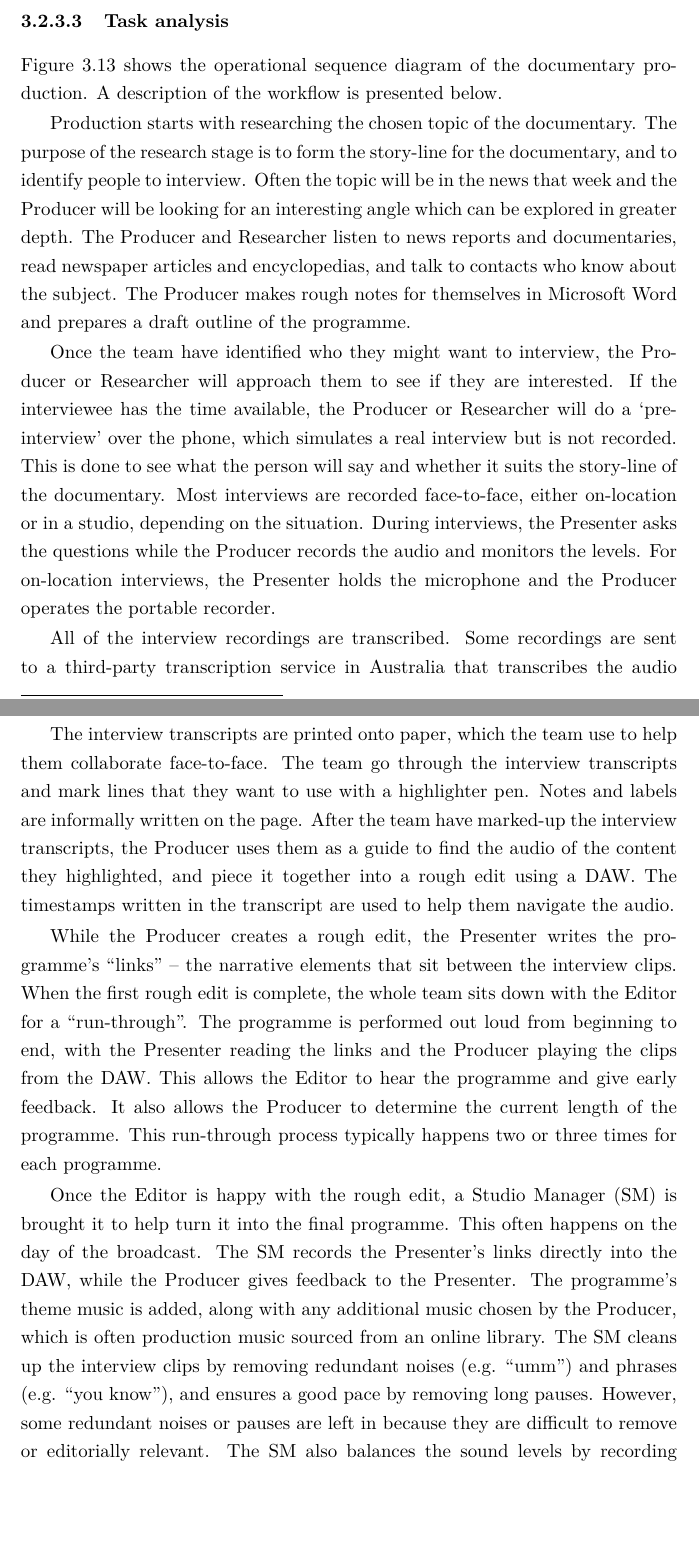
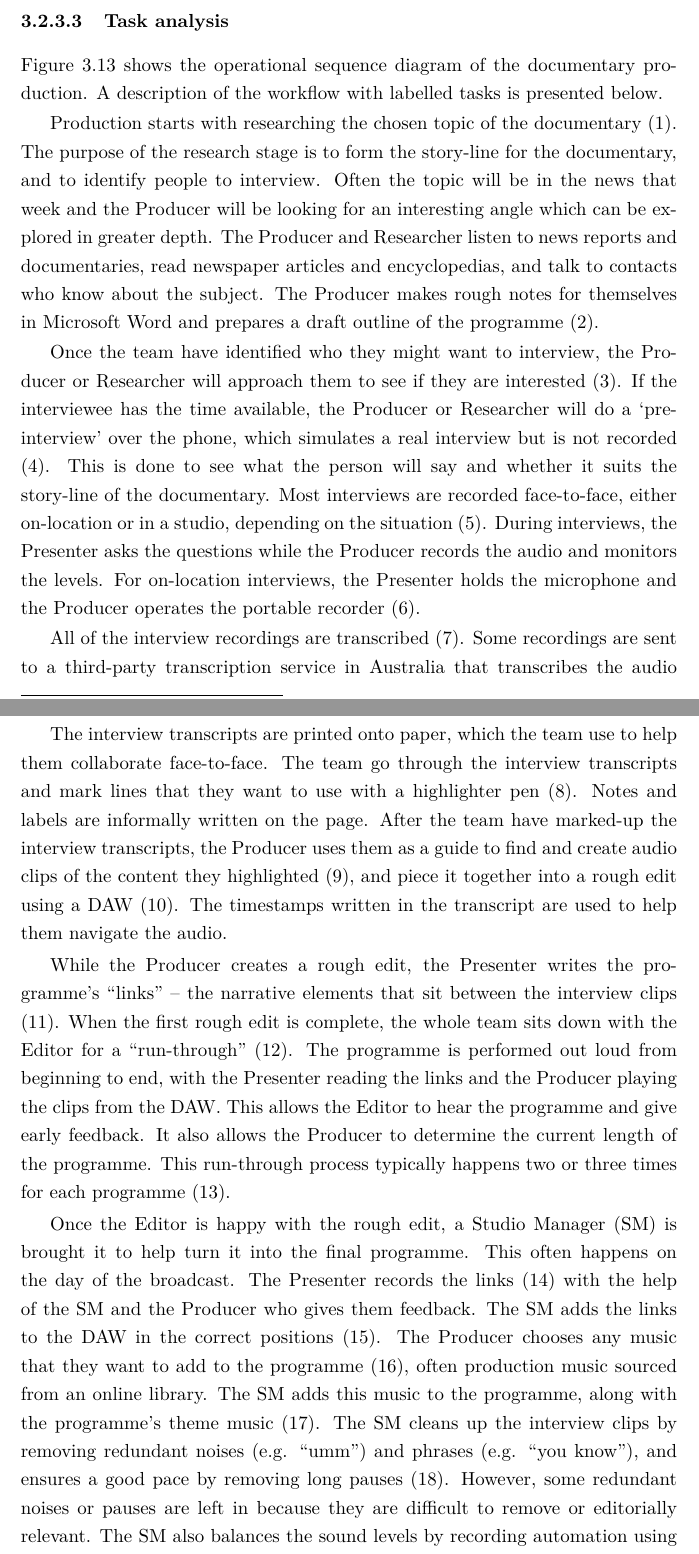
Before and after one commit to chrisbaume/thesis, a LaTeX thesis (main.tex, which reads chp3.tex): two parts of pages 77 and 79 of 182 before the commit and two parts of pages 77 and 79 of 184 after it, joined at a grey line, cut so that both start at the same text, the shorter picture padded with empty space. Compiled offline with pdfLaTeX.

Commit message:
Final tweaks to chapter 3, sent for proofreading.

```diff
--- a/chp3.tex
+++ b/chp3.tex
@@ -656,7 +656,7 @@ version.
 
 \subsubsection{Task analysis}
 Figure~\ref{fig:ethno-docs-workflow} shows the operational sequence diagram of the documentary production.  A
-description of the workflow is presented below.
+description of the workflow with labelled tasks is presented below.
 
 \begin{figure}
   \centering
@@ -666,22 +666,22 @@ description of the workflow is presented below.
   \label{fig:ethno-docs-workflow}
 \end{figure}
 
-Production starts with researching the chosen topic of the documentary.  The purpose of the research stage is to form
-the story-line for the documentary, and to identify people to interview.  Often the topic will be in the news that week
-and the Producer will be looking for an interesting angle which can be explored in greater depth.  The Producer and
-Researcher listen to news reports and documentaries, read newspaper articles and encyclopedias, and talk to contacts
-who know about the subject.  The Producer makes rough notes for themselves in Microsoft Word and prepares a draft
-outline of the programme.
+Production starts with researching the chosen topic of the documentary (1).  The purpose of the research stage is to
+form the story-line for the documentary, and to identify people to interview.  Often the topic will be in the news that
+week and the Producer will be looking for an interesting angle which can be explored in greater depth.  The Producer
+and Researcher listen to news reports and documentaries, read newspaper articles and encyclopedias, and talk to
+contacts who know about the subject.  The Producer makes rough notes for themselves in Microsoft Word and prepares a
+draft outline of the programme (2).
 
 Once the team have identified who they might want to interview, the Producer or Researcher will approach them to see if
-they are interested.  If the interviewee has the time available, the Producer or Researcher will do a `pre-interview'
-over the phone, which simulates a real interview but is not recorded. This is done to see what the person will say and
-whether it suits the story-line of the documentary.  Most interviews are recorded face-to-face, either on-location or
-in a studio, depending on the situation.  During interviews, the Presenter asks the questions while the Producer
-records the audio and monitors the levels.  For on-location interviews, the Presenter holds the microphone and the
-Producer operates the portable recorder.
+they are interested (3).  If the interviewee has the time available, the Producer or Researcher will do a
+`pre-interview' over the phone, which simulates a real interview but is not recorded (4). This is done to see what the
+person will say and whether it suits the story-line of the documentary.  Most interviews are recorded face-to-face,
+either on-location or in a studio, depending on the situation (5).  During interviews, the Presenter asks the questions
+while the Producer records the audio and monitors the levels.  For on-location interviews, the Presenter holds the
+microphone and the Producer operates the portable recorder (6).
 
-All of the interview recordings are transcribed. Some recordings are sent to a third-party transcription service in
+All of the interview recordings are transcribed (7). Some recordings are sent to a third-party transcription service in
 Australia that transcribes the audio overnight.  However, often the programme's budget can only cover transcription of
 less than half of the interviews. The rest must be transcribed by the Producer or Researcher. For this, they use
 Microsoft Word to manually type the words.  To save time, they will only do a rough transcription by skipping most
@@ -689,23 +689,23 @@ words, leaving only enough to get a good idea of what was said.  With both the t
 timestamps are written every few minutes to help the reader identify the location of the audio.
 
 The interview transcripts are printed onto paper, which the team use to help them collaborate face-to-face.  The team
-go through the interview transcripts and mark lines that they want to use with a highlighter pen. Notes and labels are
-informally written on the page.  After the team have marked-up the interview transcripts, the Producer uses them as a
-guide to find the audio of the content they highlighted, and piece it together into a rough edit using a DAW. The
-timestamps written in the transcript are used to help them navigate the audio.
+go through the interview transcripts and mark lines that they want to use with a highlighter pen (8). Notes and labels
+are informally written on the page.  After the team have marked-up the interview transcripts, the Producer uses them as
+a guide to find and create audio clips of the content they highlighted (9), and piece it together into a rough edit
+using a DAW (10). The timestamps written in the transcript are used to help them navigate the audio.
 
 While the Producer creates a rough edit, the Presenter writes the programme's ``links'' -- the narrative elements that
-sit between the interview clips. When the first rough edit is complete, the whole team sits down with the Editor for a
-``run-through''. The programme is performed out loud from beginning to end, with the Presenter reading the links and
-the Producer playing the clips from the DAW. This allows the Editor to hear the programme and give early feedback. It
-also allows the Producer to determine the current length of the programme.  This run-through process typically happens
-two or three times for each programme.
+sit between the interview clips (11). When the first rough edit is complete, the whole team sits down with the Editor
+for a ``run-through'' (12). The programme is performed out loud from beginning to end, with the Presenter reading the
+links and the Producer playing the clips from the DAW. This allows the Editor to hear the programme and give early
+feedback. It also allows the Producer to determine the current length of the programme.  This run-through process
+typically happens two or three times for each programme (13).
 
 Once the Editor is happy with the rough edit, a Studio Manager (SM) is brought it to help turn it into the final
-programme.  This often happens on the day of the broadcast.  The SM records the Presenter's links directly into the
-DAW, while the Producer gives feedback to the Presenter.  The programme's theme music is added, along with any
-additional music chosen by the Producer, which is often production music sourced from an online library.  The SM cleans
-up the interview clips by removing redundant noises (e.g. ``umm'') and phrases (e.g. ``you know''), and ensures a good
-pace by removing long pauses. However, some redundant noises or pauses are left in because they are difficult to remove
-or editorially relevant.  The SM also balances the sound levels by recording automation using a fader on the mixing
-desk or by dragging in/out fades.
+programme.  This often happens on the day of the broadcast.  The Presenter records the links (14) with the help of the
+SM and the Producer who gives them feedback.  The SM adds the links to the DAW in the correct positions (15). The
+Producer chooses any music that they want to add to the programme (16), often production music sourced from an online
+library. The SM adds this music to the programme, along with the programme's theme music (17).  The SM cleans up the
+interview clips by removing redundant noises (e.g. ``umm'') and phrases (e.g. ``you know''), and ensures a good pace by
+removing long pauses (18). However, some redundant noises or pauses are left in because they are difficult to remove or
+editorially relevant.  The SM also balances the sound levels by recording automation using a fader on the mixing desk
```
Also changed, not shown: figs/docs-workflow.pdf, chp3.tex (24 more changed lines), 1 other file.
